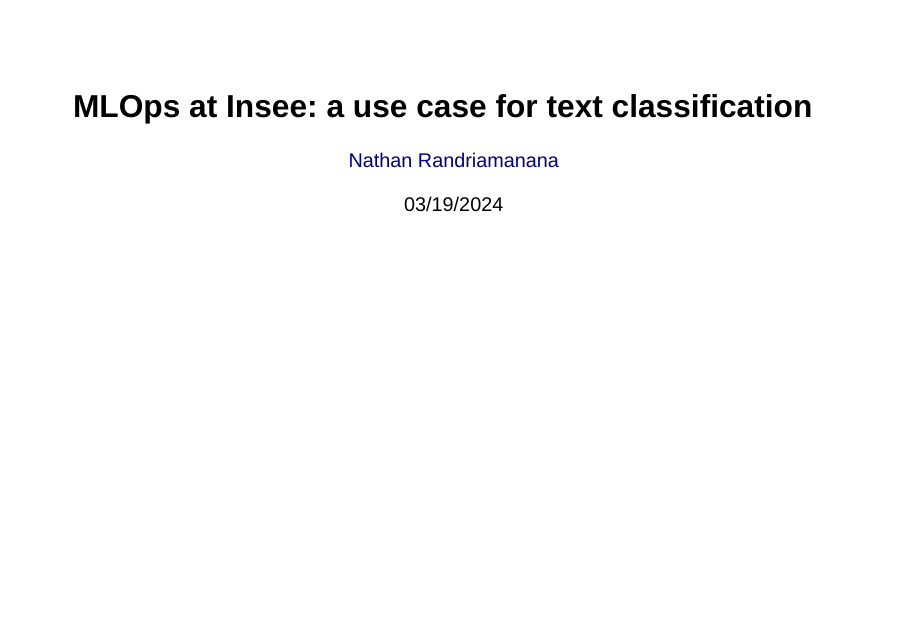
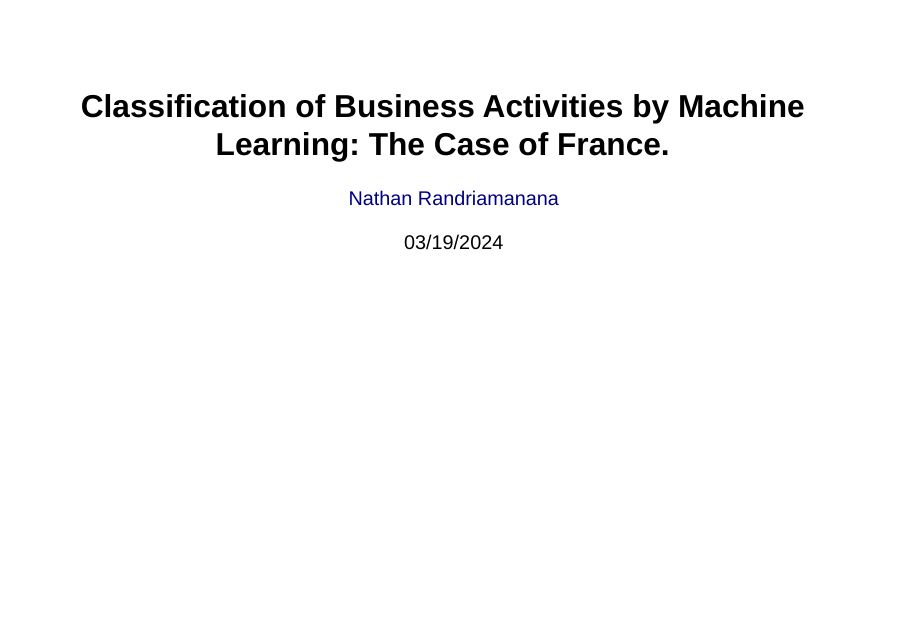
Before and after one commit to InseeFrLab/codif-ape-prez, a Quarto document (slides/eurostat-nace-rev-2024/index.qmd): page 1 of 2. Rendered offline with R 4.5, knitr and Pandoc in place of Quarto, with nearby package versions; drawn as Slidy slides in place of the format the file asks for.

Commit message:
test change title

```diff
--- a/slides/eurostat-nace-rev-2024/index.qmd
+++ b/slides/eurostat-nace-rev-2024/index.qmd
@@ -1,5 +1,5 @@
 ---
-title: "MLOps at Insee: a use case for text classification"
+title: "Classification of Business Activities by Machine Learning: The Case of France."
 author: "[Nathan Randriamanana](https://github.com/TheAIWizard)"
 date: "03/19/2024"
 date-format: "D MMMM YYYY"
```
